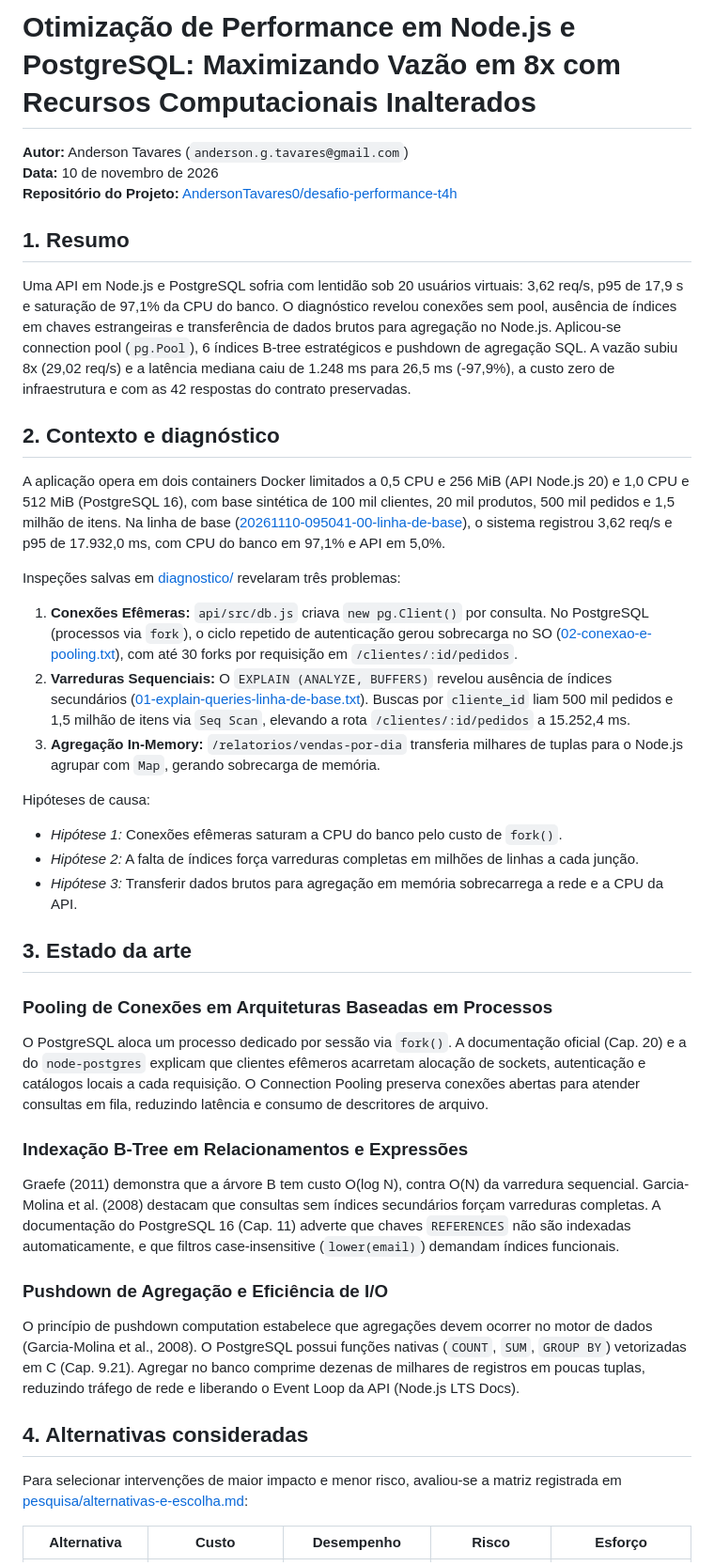
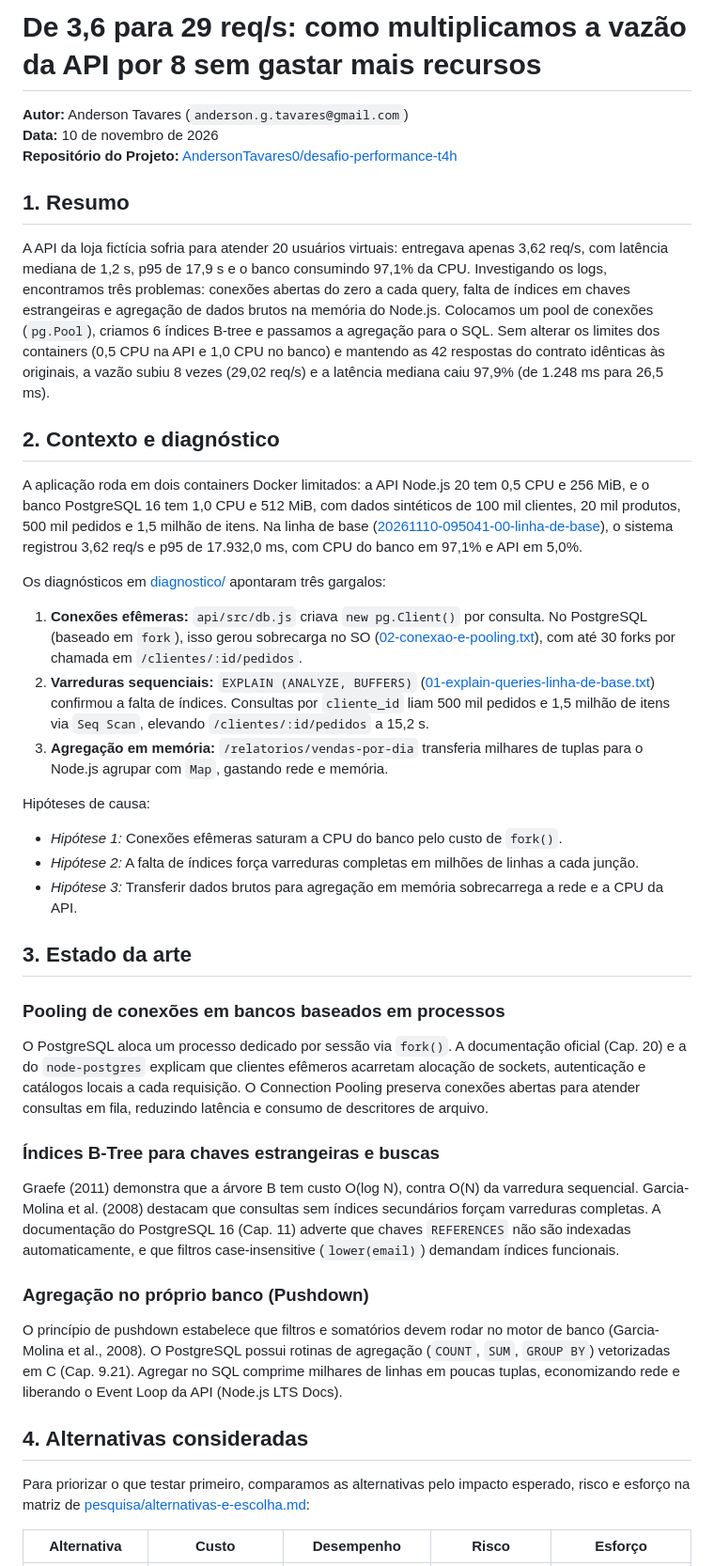
Before and after one commit to AndersonTavares0/desafio-performance-t4h, a Markdown page: artigo/artigo.md, the part around one of its changes. Shown at 94% size. Drawn GitHub-style.

```diff
--- a/artigo/artigo.md
+++ b/artigo/artigo.md
@@ -1,4 +1,4 @@
-# Otimização de Performance em Node.js e PostgreSQL: Maximizando Vazão em 8x com Recursos Computacionais Inalterados
+# De 3,6 para 29 req/s: como multiplicamos a vazão da API por 8 sem gastar mais recursos
 
 **Autor:** Anderson Tavares (`anderson.g.tavares@gmail.com`)
 **Data:** 10 de novembro de 2026
@@ -6,16 +6,16 @@
 
 ## 1. Resumo
 
-Uma API em Node.js e PostgreSQL sofria com lentidão sob 20 usuários virtuais: 3,62 req/s, p95 de 17,9 s e saturação de 97,1% da CPU do banco. O diagnóstico revelou conexões sem pool, ausência de índices em chaves estrangeiras e transferência de dados brutos para agregação no Node.js. Aplicou-se connection pool (`pg.Pool`), 6 índices B-tree estratégicos e pushdown de agregação SQL. A vazão subiu 8x (29,02 req/s) e a latência mediana caiu de 1.248 ms para 26,5 ms (-97,9%), a custo zero de infraestrutura e com as 42 respostas do contrato preservadas.
+A API da loja fictícia sofria para atender 20 usuários virtuais: entregava apenas 3,62 req/s, com latência mediana de 1,2 s, p95 de 17,9 s e o banco consumindo 97,1% da CPU. Investigando os logs, encontramos três problemas: conexões abertas do zero a cada query, falta de índices em chaves estrangeiras e agregação de dados brutos na memória do Node.js. Colocamos um pool de conexões (`pg.Pool`), criamos 6 índices B-tree e passamos a agregação para o SQL. Sem alterar os limites dos containers (0,5 CPU na API e 1,0 CPU no banco) e mantendo as 42 respostas do contrato idênticas às originais, a vazão subiu 8 vezes (29,02 req/s) e a latência mediana caiu 97,9% (de 1.248 ms para 26,5 ms).
 
 ## 2. Contexto e diagnóstico
 
-A aplicação opera em dois containers Docker limitados a 0,5 CPU e 256 MiB (API Node.js 20) e 1,0 CPU e 512 MiB (PostgreSQL 16), com base sintética de 100 mil clientes, 20 mil produtos, 500 mil pedidos e 1,5 milhão de itens. Na linha de base ([20261110-095041-00-linha-de-base](../resultados/20261110-095041-00-linha-de-base/)), o sistema registrou 3,62 req/s e p95 de 17.932,0 ms, com CPU do banco em 97,1% e API em 5,0%.
+A aplicação roda em dois containers Docker limitados: a API Node.js 20 tem 0,5 CPU e 256 MiB, e o banco PostgreSQL 16 tem 1,0 CPU e 512 MiB, com dados sintéticos de 100 mil clientes, 20 mil produtos, 500 mil pedidos e 1,5 milhão de itens. Na linha de base ([20261110-095041-00-linha-de-base](../resultados/20261110-095041-00-linha-de-base/)), o sistema registrou 3,62 req/s e p95 de 17.932,0 ms, com CPU do banco em 97,1% e API em 5,0%.
 
-Inspeções salvas em [diagnostico/](../diagnostico/) revelaram três problemas:
-1. **Conexões Efêmeras:** `api/src/db.js` criava `new pg.Client()` por consulta. No PostgreSQL (processos via `fork`), o ciclo repetido de autenticação gerou sobrecarga no SO ([02-conexao-e-pooling.txt](../diagnostico/02-conexao-e-pooling.txt)), com até 30 forks por requisição em `/clientes/:id/pedidos`.
-2. **Varreduras Sequenciais:** O `EXPLAIN (ANALYZE, BUFFERS)` revelou ausência de índices secundários ([01-explain-queries-linha-de-base.txt](../diagnostico/01-explain-queries-linha-de-base.txt)). Buscas por `cliente_id` liam 500 mil pedidos e 1,5 milhão de itens via `Seq Scan`, elevando a rota `/clientes/:id/pedidos` a 15.252,4 ms.
-3. **Agregação In-Memory:** `/relatorios/vendas-por-dia` transferia milhares de tuplas para o Node.js agrupar com `Map`, gerando sobrecarga de memória.
+Os diagnósticos em [diagnostico/](../diagnostico/) apontaram três gargalos:
+1. **Conexões efêmeras:** `api/src/db.js` criava `new pg.Client()` por consulta. No PostgreSQL (baseado em `fork`), isso gerou sobrecarga no SO ([02-conexao-e-pooling.txt](../diagnostico/02-conexao-e-pooling.txt)), com até 30 forks por chamada em `/clientes/:id/pedidos`.
+2. **Varreduras sequenciais:** `EXPLAIN (ANALYZE, BUFFERS)` ([01-explain-queries-linha-de-base.txt](../diagnostico/01-explain-queries-linha-de-base.txt)) confirmou a falta de índices. Consultas por `cliente_id` liam 500 mil pedidos e 1,5 milhão de itens via `Seq Scan`, elevando `/clientes/:id/pedidos` a 15,2 s.
+3. **Agregação em memória:** `/relatorios/vendas-por-dia` transferia milhares de tuplas para o Node.js agrupar com `Map`, gastando rede e memória.
 
 Hipóteses de causa:
 - *Hipótese 1:* Conexões efêmeras saturam a CPU do banco pelo custo de `fork()`.
@@ -24,18 +24,18 @@ Hipóteses de causa:
 
 ## 3. Estado da arte
 
-### Pooling de Conexões em Arquiteturas Baseadas em Processos
+### Pooling de conexões em bancos baseados em processos
 O PostgreSQL aloca um processo dedicado por sessão via `fork()`. A documentação oficial (Cap. 20) e a do `node-postgres` explicam que clientes efêmeros acarretam alocação de sockets, autenticação e catálogos locais a cada requisição. O Connection Pooling preserva conexões abertas para atender consultas em fila, reduzindo latência e consumo de descritores de arquivo.
 
-### Indexação B-Tree em Relacionamentos e Expressões
+### Índices B-Tree para chaves estrangeiras e buscas
 Graefe (2011) demonstra que a árvore B tem custo O(log N), contra O(N) da varredura sequencial. Garcia-Molina et al. (2008) destacam que consultas sem índices secundários forçam varreduras completas. A documentação do PostgreSQL 16 (Cap. 11) adverte que chaves `REFERENCES` não são indexadas automaticamente, e que filtros case-insensitive (`lower(email)`) demandam índices funcionais.
 
-### Pushdown de Agregação e Eficiência de I/O
-O princípio de pushdown computation estabelece que agregações devem ocorrer no motor de dados (Garcia-Molina et al., 2008). O PostgreSQL possui funções nativas (`COUNT`, `SUM`, `GROUP BY`) vetorizadas em C (Cap. 9.21). Agregar no banco comprime dezenas de milhares de registros em poucas tuplas, reduzindo tráfego de rede e liberando o Event Loop da API (Node.js LTS Docs).
+### Agregação no próprio banco (Pushdown)
+O princípio de pushdown estabelece que filtros e somatórios devem rodar no motor de banco (Garcia-Molina et al., 2008). O PostgreSQL possui rotinas de agregação (`COUNT`, `SUM`, `GROUP BY`) vetorizadas em C (Cap. 9.21). Agregar no SQL comprime milhares de linhas em poucas tuplas, economizando rede e liberando o Event Loop da API (Node.js LTS Docs).
 
 ## 4. Alternativas consideradas
 
-Para selecionar intervenções de maior impacto e menor risco, avaliou-se a matriz registrada em [pesquisa/alternativas-e-escolha.md](../pesquisa/alternativas-e-escolha.md):
+Para priorizar o que testar primeiro, comparamos as alternativas pelo impacto esperado, risco e esforço na matriz de [pesquisa/alternativas-e-escolha.md](../pesquisa/alternativas-e-escolha.md):
 
 | Alternativa | Custo | Desempenho | Risco | Esforço |
 |---|---|---|---|---|
```
Also changed, not shown: other parts of artigo/artigo.md (+15 -15 lines), README.md (+10 -10 lines), artigo/img/p95-por-mudanca.png, 1 other file.
